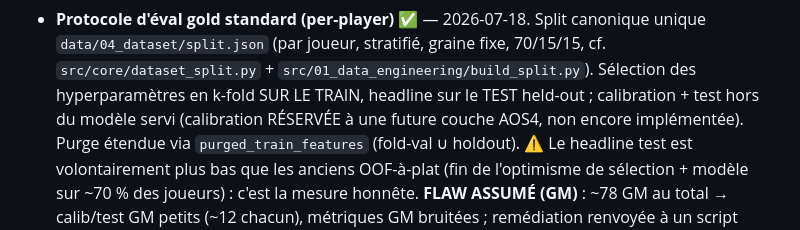
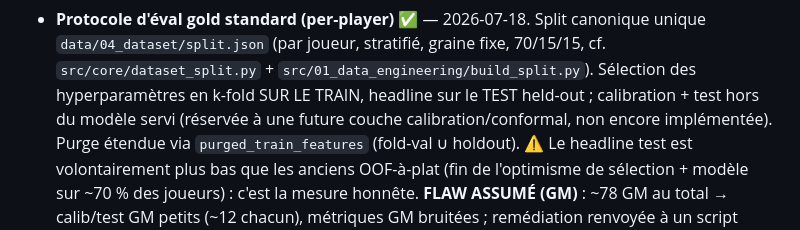
Before and after one commit to JeanVG23/coaching_lol, a Markdown page: CLAUDE.md, the part around the change. GitHub-like rendering.

Commit message:
docs: pivot du 2026-08-30 — abandon de l'objectif parallèle AOS, priorité site web
Co-Authored-By: Claude Code <noreply@anthropic.com>

```diff
--- a/CLAUDE.md
+++ b/CLAUDE.md
@@ -425,7 +425,8 @@ ranked solo (queue 420). Spec : `docs/superpowers/specs/`.
   `data/04_dataset/split.json` (par joueur, stratifié, graine fixe, 70/15/15, cf.
   `src/core/dataset_split.py` + `src/01_data_engineering/build_split.py`). Sélection des
   hyperparamètres en k-fold SUR LE TRAIN, headline sur le TEST held-out ; calibration + test
-  hors du modèle servi (calibration RÉSERVÉE à une future couche AOS4, non encore implémentée).
+  hors du modèle servi (réservée à une future couche calibration/conformal, non encore
+  implémentée).
   Purge étendue via `purged_train_features` (fold-val ∪ holdout). ⚠ Le headline test est
   volontairement plus bas que les anciens OOF-à-plat (fin de l'optimisme de sélection + modèle
   sur ~70 % des joueurs) : c'est la mesure honnête. **FLAW ASSUMÉ (GM)** : ~78 GM au total →
```
